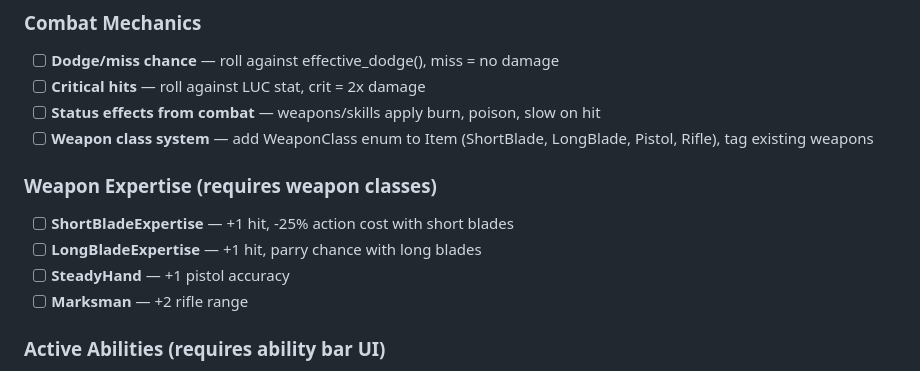
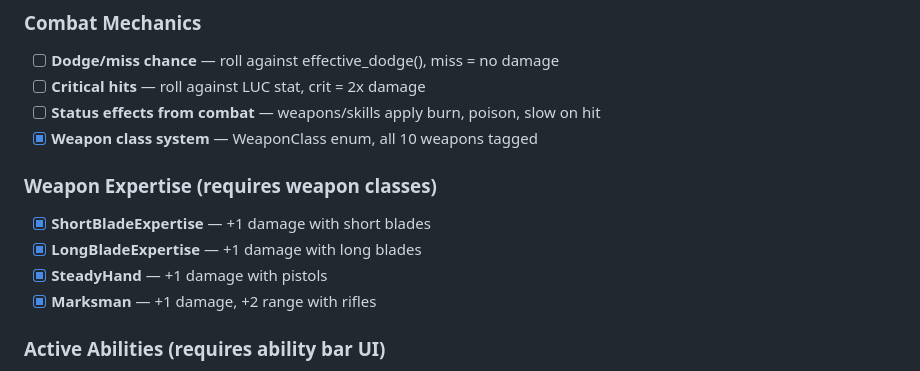
Before and after one commit to obscuren/astra, a Markdown page: docs/roadmap.md, the part around the change. GitHub-like rendering.

Commit message:
Update roadmap: weapon classes and expertise skills complete
Co-Authored-By: Claude Opus 4.6 (1M context) <noreply@anthropic.com>

```diff
--- a/docs/roadmap.md
+++ b/docs/roadmap.md
@@ -10,13 +10,13 @@
 - [ ] **Dodge/miss chance** — roll against effective_dodge(), miss = no damage
 - [ ] **Critical hits** — roll against LUC stat, crit = 2x damage
 - [ ] **Status effects from combat** — weapons/skills apply burn, poison, slow on hit
-- [ ] **Weapon class system** — add WeaponClass enum to Item (ShortBlade, LongBlade, Pistol, Rifle), tag existing weapons
+- [x] **Weapon class system** — WeaponClass enum, all 10 weapons tagged
 
 ### Weapon Expertise (requires weapon classes)
-- [ ] **ShortBladeExpertise** — +1 hit, -25% action cost with short blades
-- [ ] **LongBladeExpertise** — +1 hit, parry chance with long blades
-- [ ] **SteadyHand** — +1 pistol accuracy
-- [ ] **Marksman** — +2 rifle range
+- [x] **ShortBladeExpertise** — +1 damage with short blades
+- [x] **LongBladeExpertise** — +1 damage with long blades
+- [x] **SteadyHand** — +1 damage with pistols
+- [x] **Marksman** — +1 damage, +2 range with rifles
 
 ### Active Abilities (requires ability bar UI)
 - [ ] **Jab** — extra attack at 50% damage, 3 turn cooldown
```
